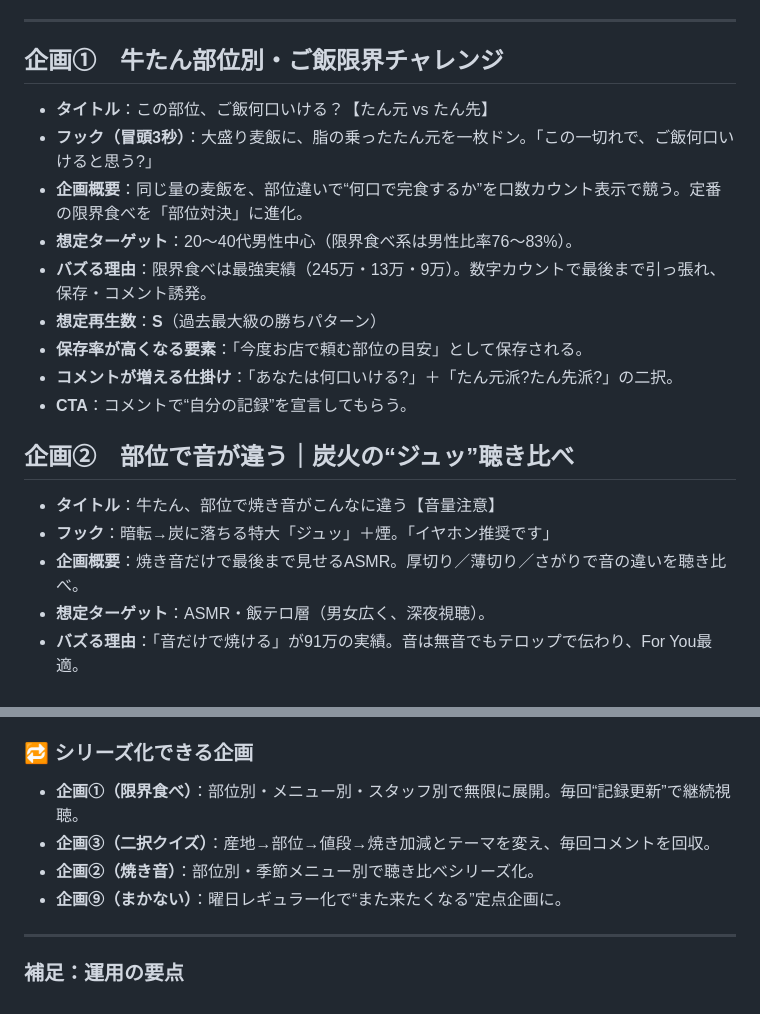
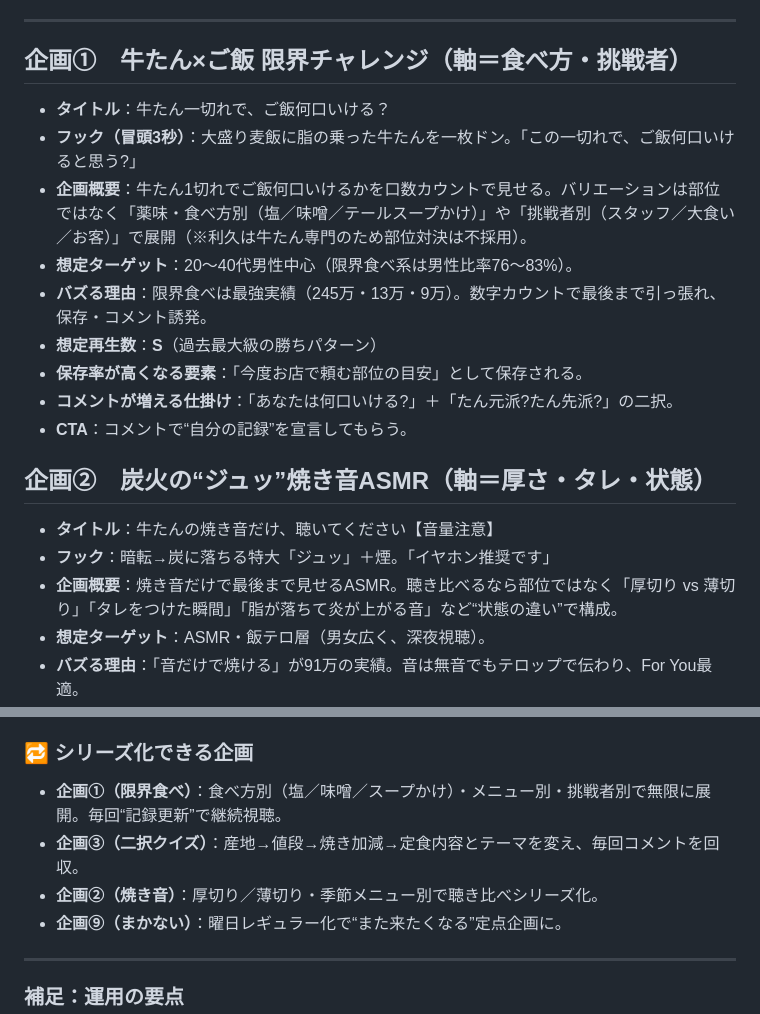
Before and after one commit to y-minami-oss/-, a Markdown page: 企画/SNS戦略_再生獲得企画10本.md, 2 parts joined by grey strips. Rendered like a GitHub page.

Commit message:
牛たん専門店の実態に合わせ企画①②の軸を部位別から食べ方・厚さ別に修正

```diff
--- a/企画/SNS戦略_再生獲得企画10本.md
+++ b/企画/SNS戦略_再生獲得企画10本.md
@@ -35,10 +35,10 @@
 
 ---
 
-## 企画①　牛たん部位別・ご飯限界チャレンジ
-- **タイトル**：この部位、ご飯何口いける？【たん元 vs たん先】
-- **フック（冒頭3秒）**：大盛り麦飯に、脂の乗ったたん元を一枚ドン。「この一切れで、ご飯何口いけると思う?」
-- **企画概要**：同じ量の麦飯を、部位違いで“何口で完食するか”を口数カウント表示で競う。定番の限界食べを「部位対決」に進化。
+## 企画①　牛たん×ご飯 限界チャレンジ（軸＝食べ方・挑戦者）
+- **タイトル**：牛たん一切れで、ご飯何口いける？
+- **フック（冒頭3秒）**：大盛り麦飯に脂の乗った牛たんを一枚ドン。「この一切れで、ご飯何口いけると思う?」
+- **企画概要**：牛たん1切れでご飯何口いけるかを口数カウントで見せる。バリエーションは部位ではなく「薬味・食べ方別（塩／味噌／テールスープかけ）」や「挑戦者別（スタッフ／大食い／お客）」で展開（※利久は牛たん専門のため部位対決は不採用）。
 - **想定ターゲット**：20〜40代男性中心（限界食べ系は男性比率76〜83%）。
 - **バズる理由**：限界食べは最強実績（245万・13万・9万）。数字カウントで最後まで引っ張れ、保存・コメント誘発。
 - **想定再生数**：**S**（過去最大級の勝ちパターン）
@@ -46,10 +46,10 @@
 - **コメントが増える仕掛け**：「あなたは何口いける?」＋「たん元派?たん先派?」の二択。
 - **CTA**：コメントで“自分の記録”を宣言してもらう。
 
-## 企画②　部位で音が違う｜炭火の“ジュッ”聴き比べ
-- **タイトル**：牛たん、部位で焼き音がこんなに違う【音量注意】
+## 企画②　炭火の“ジュッ”焼き音ASMR（軸＝厚さ・タレ・状態）
+- **タイトル**：牛たんの焼き音だけ、聴いてください【音量注意】
 - **フック**：暗転→炭に落ちる特大「ジュッ」＋煙。「イヤホン推奨です」
-- **企画概要**：焼き音だけで最後まで見せるASMR。厚切り／薄切り／さがりで音の違いを聴き比べ。
+- **企画概要**：焼き音だけで最後まで見せるASMR。聴き比べるなら部位ではなく「厚切り vs 薄切り」「タレをつけた瞬間」「脂が落ちて炎が上がる音」など“状態の違い”で構成。
 - **想定ターゲット**：ASMR・飯テロ層（男女広く、深夜視聴）。
 - **バズる理由**：「音だけで焼ける」が91万の実績。音は無音でもテロップで伝わり、For You最適。
 - **想定再生数**：**S/A**
@@ -163,9 +163,9 @@
 ※ 企画⑤⑦は仕込み・許可（味付け室撮影／高級食材の値段確認）が必要なため後半に。
 
 ### 🔁 シリーズ化できる企画
-- **企画①（限界食べ）**：部位別・メニュー別・スタッフ別で無限に展開。毎回“記録更新”で継続視聴。
-- **企画③（二択クイズ）**：産地→部位→値段→焼き加減とテーマを変え、毎回コメントを回収。
-- **企画②（焼き音）**：部位別・季節メニュー別で聴き比べシリーズ化。
+- **企画①（限界食べ）**：食べ方別（塩／味噌／スープかけ）・メニュー別・挑戦者別で無限に展開。毎回“記録更新”で継続視聴。
+- **企画③（二択クイズ）**：産地→値段→焼き加減→定食内容とテーマを変え、毎回コメントを回収。
+- **企画②（焼き音）**：厚切り／薄切り・季節メニュー別で聴き比べシリーズ化。
 - **企画⑨（まかない）**：曜日レギュラー化で“また来たくなる”定点企画に。
 
 ---
```
